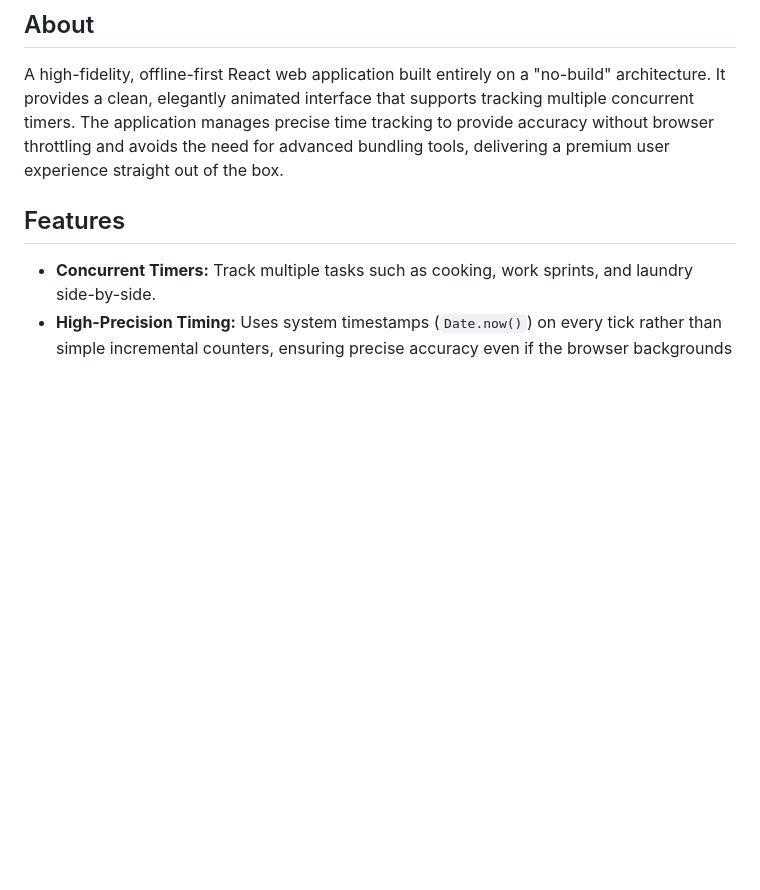
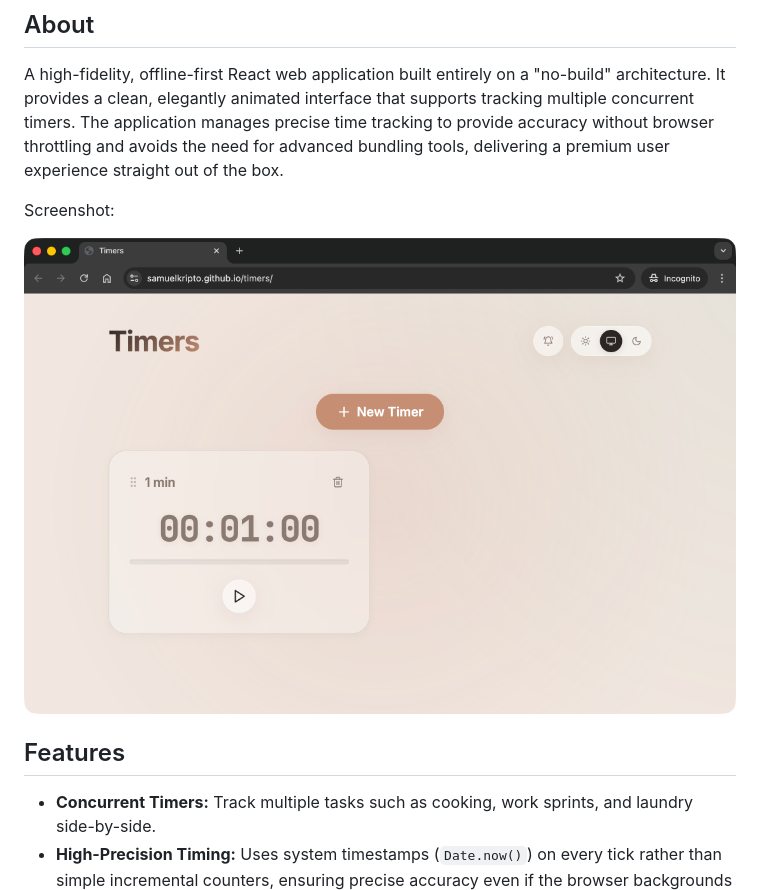
Before and after one commit to jsadeli/timers, a Markdown page: README.md, the part around the change. Drawn GitHub-style; pictures changed too: images/SCR-20260411-cgbd.png (added); blank space fills up the shorter version.

Commit message:
docs: add screenshot to README for visual reference

```diff
--- a/README.md
+++ b/README.md
@@ -3,6 +3,10 @@
 ## About
 
 A high-fidelity, offline-first React web application built entirely on a "no-build" architecture. It provides a clean, elegantly animated interface that supports tracking multiple concurrent timers. The application manages precise time tracking to provide accuracy without browser throttling and avoids the need for advanced bundling tools, delivering a premium user experience straight out of the box.
+
+Screenshot:
+
+![ss](images/SCR-20260411-cgbd.png)
 
 ## Features
 
```
